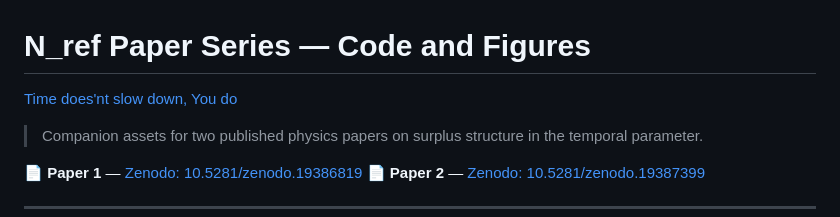
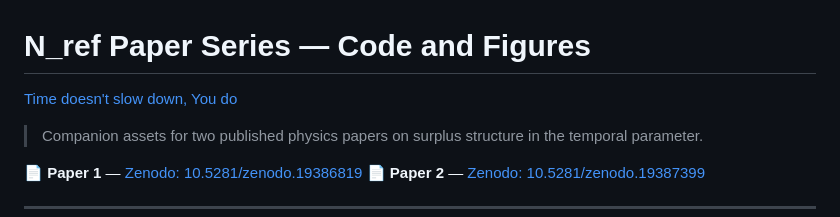
Before and after one commit to badriram/Nref-series-assets, a Markdown page: README.md, the part around the change. Drawn GitHub-style.

Commit message:
Fix typo in README link text

```diff
--- a/README.md
+++ b/README.md
@@ -1,6 +1,6 @@
 # N_ref Paper Series — Code and Figures
 
-[Time does'nt slow down, You do](https://badriram.github.io/Nref-series-assets)
+[Time doesn't slow down, You do](https://badriram.github.io/Nref-series-assets)
 
 > Companion assets for two published physics papers on surplus structure in the temporal parameter.
 
```
